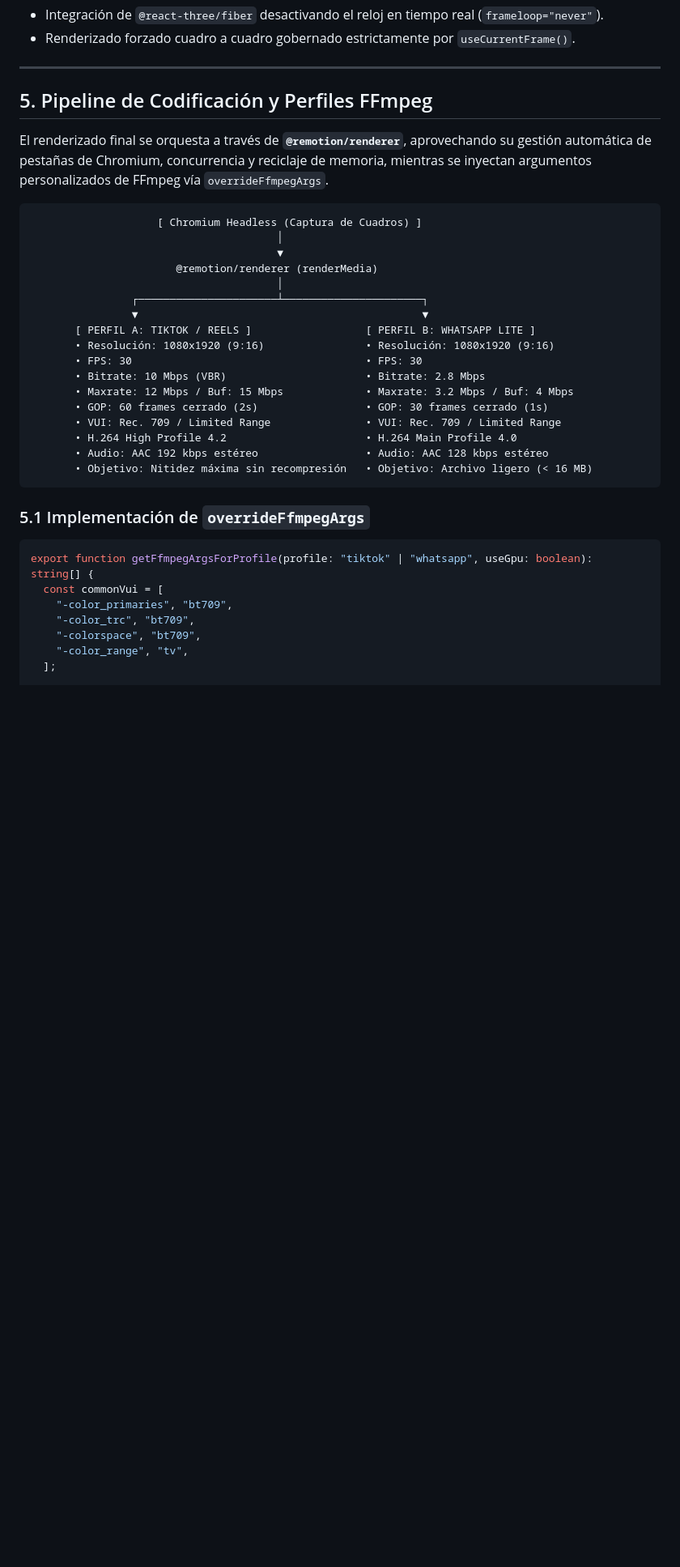
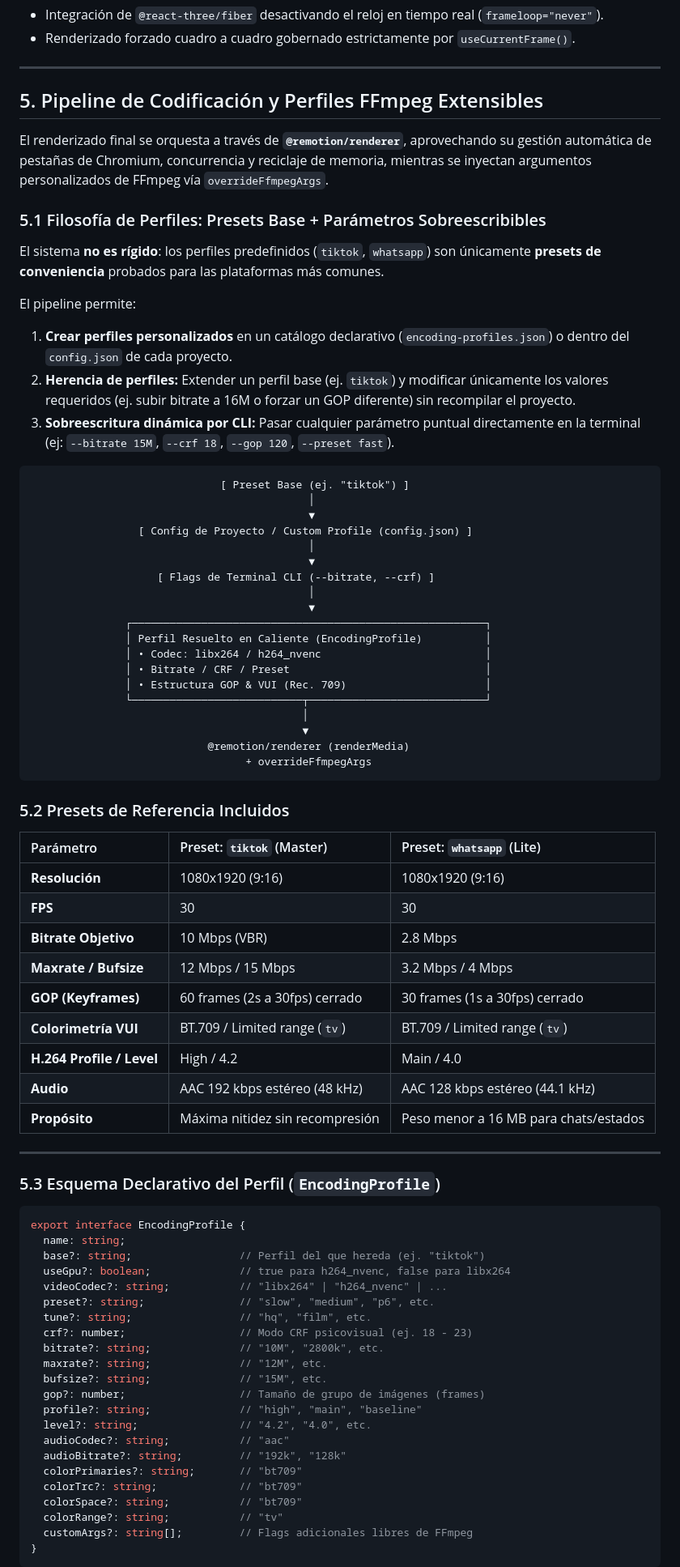
Before and after one commit to dylanvillacorta/webmov, a Markdown page: docs/planning/ARCHITECTURE.md, the part around one of its changes. Shown at 81% size. Rendered like a GitHub page; blank space fills up the shorter version.

````diff
--- a/docs/planning/ARCHITECTURE.md
+++ b/docs/planning/ARCHITECTURE.md
@@ -187,38 +187,81 @@ El desarrollo visual se organiza en dos fases para garantizar estabilidad inmedi
 
 ---
 
-## 5. Pipeline de Codificación y Perfiles FFmpeg
+## 5. Pipeline de Codificación y Perfiles FFmpeg Extensibles
 
 El renderizado final se orquesta a través de **`@remotion/renderer`**, aprovechando su gestión automática de pestañas de Chromium, concurrencia y reciclaje de memoria, mientras se inyectan argumentos personalizados de FFmpeg vía `overrideFfmpegArgs`.
 
+### 5.1 Filosofía de Perfiles: Presets Base + Parámetros Sobreescribibles
+
+El sistema **no es rígido**: los perfiles predefinidos (`tiktok`, `whatsapp`) son únicamente **presets de conveniencia** probados para las plataformas más comunes.
+
+El pipeline permite:
+1. **Crear perfiles personalizados** en un catálogo declarativo (`encoding-profiles.json`) o dentro del `config.json` de cada proyecto.
+2. **Herencia de perfiles:** Extender un perfil base (ej. `tiktok`) y modificar únicamente los valores requeridos (ej. subir bitrate a 16M o forzar un GOP diferente) sin recompilar el proyecto.
+3. **Sobreescritura dinámica por CLI:** Pasar cualquier parámetro puntual directamente en la terminal (ej: `--bitrate 15M`, `--crf 18`, `--gop 120`, `--preset fast`).
+
 ```
-                    [ Chromium Headless (Captura de Cuadros) ]
-                                       │
-                                       ▼
-                       @remotion/renderer (renderMedia)
-                                       │
-                ┌──────────────────────┴──────────────────────┐
-                ▼                                             ▼
-       [ PERFIL A: TIKTOK / REELS ]                  [ PERFIL B: WHATSAPP LITE ]
-       • Resolución: 1080x1920 (9:16)                • Resolución: 1080x1920 (9:16)
-       • FPS: 30                                     • FPS: 30
-       • Bitrate: 10 Mbps (VBR)                      • Bitrate: 2.8 Mbps
-       • Maxrate: 12 Mbps / Buf: 15 Mbps             • Maxrate: 3.2 Mbps / Buf: 4 Mbps
-       • GOP: 60 frames cerrado (2s)                 • GOP: 30 frames cerrado (1s)
-       • VUI: Rec. 709 / Limited Range               • VUI: Rec. 709 / Limited Range
-       • H.264 High Profile 4.2                      • H.264 Main Profile 4.0
-       • Audio: AAC 192 kbps estéreo                 • Audio: AAC 128 kbps estéreo
-       • Objetivo: Nitidez máxima sin recompresión   • Objetivo: Archivo ligero (< 16 MB)
+                              [ Preset Base (ej. "tiktok") ]
+                                            │
+                                            ▼
+                 [ Config de Proyecto / Custom Profile (config.json) ]
+                                            │
+                                            ▼
+                    [ Flags de Terminal CLI (--bitrate, --crf) ]
+                                            │
+                                            ▼
+               ┌────────────────────────────────────────────────────────┐
+               │ Perfil Resuelto en Caliente (EncodingProfile)          │
+               │ • Codec: libx264 / h264_nvenc                          │
+               │ • Bitrate / CRF / Preset                               │
+               │ • Estructura GOP & VUI (Rec. 709)                      │
+               └───────────────────────────┬────────────────────────────┘
+                                           │
+                                           ▼
+                            @remotion/renderer (renderMedia)
+                                  + overrideFfmpegArgs
 ```
 
-### 5.1 Implementación de `overrideFfmpegArgs`
+### 5.2 Presets de Referencia Incluidos
+
+| Parámetro | Preset: `tiktok` (Master) | Preset: `whatsapp` (Lite) |
+| :--- | :--- | :--- |
+| **Resolución** | 1080x1920 (9:16) | 1080x1920 (9:16) |
+| **FPS** | 30 | 30 |
+| **Bitrate Objetivo** | 10 Mbps (VBR) | 2.8 Mbps |
+| **Maxrate / Bufsize** | 12 Mbps / 15 Mbps | 3.2 Mbps / 4 Mbps |
+| **GOP (Keyframes)** | 60 frames (2s a 30fps) cerrado | 30 frames (1s a 30fps) cerrado |
+| **Colorimetría VUI** | BT.709 / Limited range (`tv`) | BT.709 / Limited range (`tv`) |
+| **H.264 Profile / Level** | High / 4.2 | Main / 4.0 |
+| **Audio** | AAC 192 kbps estéreo (48 kHz) | AAC 128 kbps estéreo (44.1 kHz) |
+| **Propósito** | Máxima nitidez sin recompresión | Peso menor a 16 MB para chats/estados |
+
+---
+
+### 5.3 Esquema Declarativo del Perfil (`EncodingProfile`)
 
 ```typescript
-export function getFfmpegArgsForProfile(profile: "tiktok" | "whatsapp", useGpu: boolean): string[] {
-  const commonVui = [
-    "-color_primaries", "bt709",
-    "-color_trc", "bt709",
-    "-colorspace", "bt709",
-    "-color_range", "tv",
-  ];
+export interface EncodingProfile {
+  name: string;
+  base?: string;                 // Perfil del que hereda (ej. "tiktok")
+  useGpu?: boolean;              // true para h264_nvenc, false para libx264
+  videoCodec?: string;           // "libx264" | "h264_nvenc" | ...
+  preset?: string;               // "slow", "medium", "p6", etc.
+  tune?: string;                 // "hq", "film", etc.
+  crf?: number;                  // Modo CRF psicovisual (ej. 18 - 23)
+  bitrate?: string;              // "10M", "2800k", etc.
+  maxrate?: string;              // "12M", etc.
+  bufsize?: string;              // "15M", etc.
+  gop?: number;                  // Tamaño de grupo de imágenes (frames)
+  profile?: string;              // "high", "main", "baseline"
+  level?: string;                // "4.2", "4.0", etc.
+  audioCodec?: string;           // "aac"
+  audioBitrate?: string;         // "192k", "128k"
+  colorPrimaries?: string;       // "bt709"
+  colorTrc?: string;             // "bt709"
+  colorSpace?: string;           // "bt709"
+  colorRange?: string;           // "tv"
+  customArgs?: string[];         // Flags adicionales libres de FFmpeg
+}
+```
 
````
Also changed, not shown: other parts of docs/planning/ARCHITECTURE.md (+56 -38 lines).
